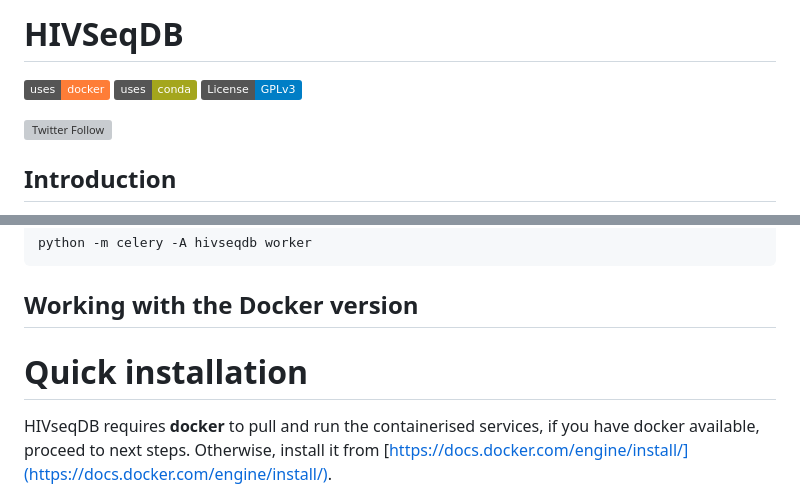
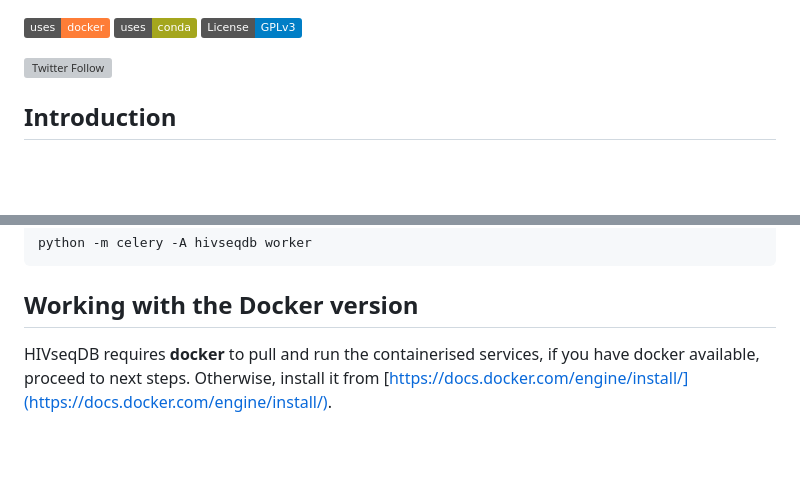
Before and after one commit to AlfredUg/HIVseqDB, a Markdown page: docs/README.md, 2 parts joined by grey strips. GitHub-like rendering; badges without logos; blank space fills up the shorter version; grey boxes are pictures that could not be loaded.

```diff
--- a/docs/README.md
+++ b/docs/README.md
@@ -1,4 +1,3 @@
-# HIVSeqDB
 
 [![](https://img.shields.io/badge/uses-docker-orange)](https://docs.docker.com/get-docker)
 [![](https://img.shields.io/badge/uses-conda-yellowgreen)](https://docs.conda.io/projects/conda/en/latest/user-guide/install/index.html)
@@ -65,8 +64,6 @@ python -m celery -A hivseqdb worker
 
 
 ## Working with the Docker version
-
-# Quick installation
 
 HIVseqDB requires **docker** to pull and run the containerised services, if you have docker available, proceed to next steps. Otherwise, install it from [https://docs.docker.com/engine/install/](https://docs.docker.com/engine/install/).
 
```
Also changed, not shown: other parts of docs/README.md (+9 -9 lines).
